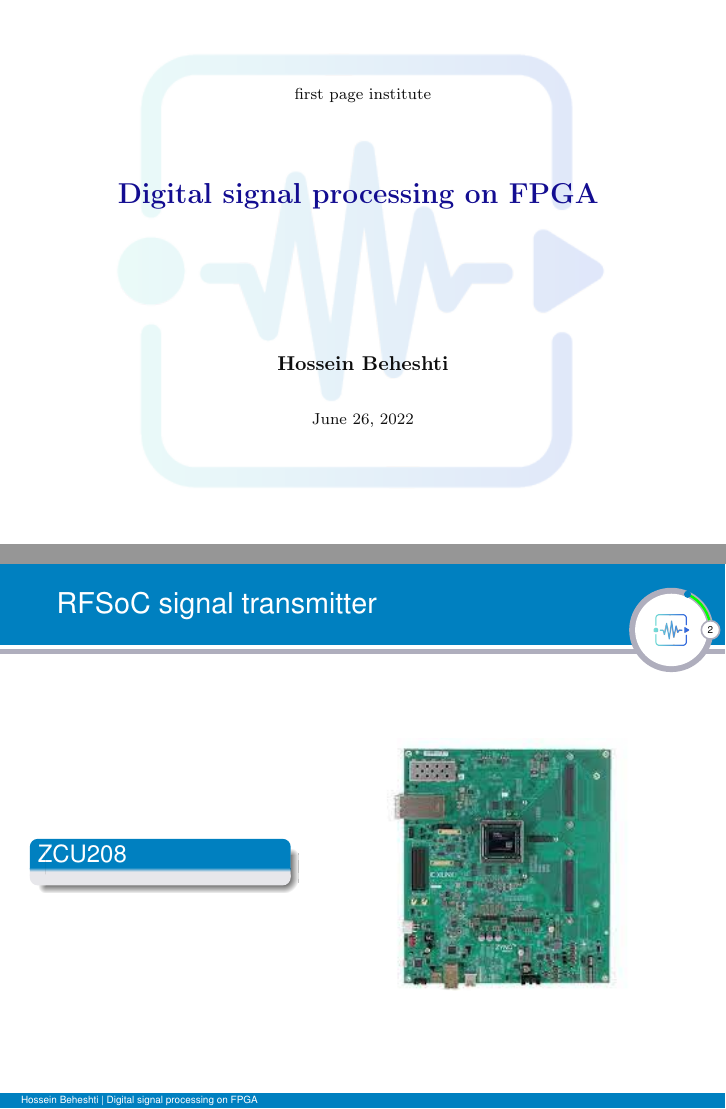
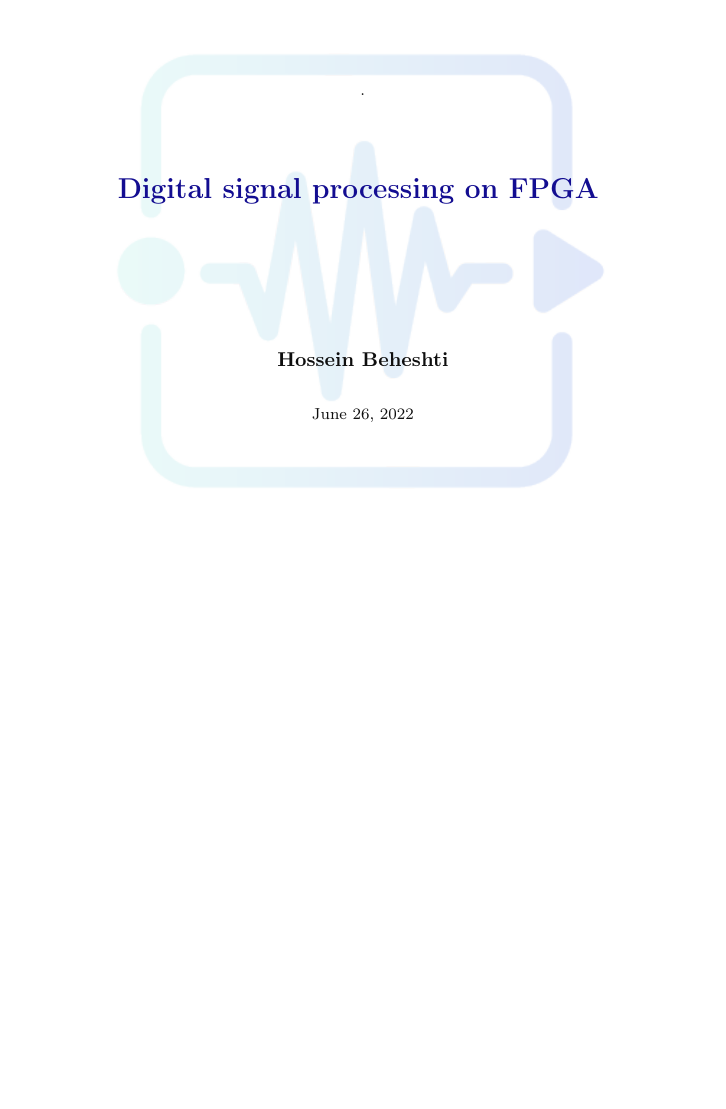
Before and after one commit to HosseinBeheshti/beamer, LaTeX slides (main.tex, which reads frams.tex): pages 1 and 3 of 14 before the commit and page 1 of 13 after it, the two joined at a grey line, the shorter picture padded with empty space. Compiled offline with pdfLaTeX.

Commit message:
final presentation

```diff
--- a/frams.tex
+++ b/frams.tex
@@ -1,19 +1,5 @@
 %%%%%%%%%%%%
 \section{RFSoC signal transmitter}
-%%%%%%%%%%%%%%%%%%%%%%%%%%%%%%%%%%%%%%%%%%%
-\begin{frame}{RFSoC signal transmitter}{}
-	\begin{columns}
-		\begin{column}{0.4\textwidth}
-			\begin{block}{ZCU208}
-			\end{block}
-		\end{column}
-		\begin{column}{0.6\textwidth}
-			\begin{center}
-				\includegraphics[scale=0.65]{graphics/zcu208.jpeg}
-			\end{center}
-		\end{column}
-	\end{columns}
-\end{frame}
 %%%%%%%%%%%%%%%%%%%%%%%%%%%%%%%%%%%%%%%%%%%
 \begin{frame}{RFSoC signal transmitter}{tx-subsystem}
 	\begin{figure}
--- a/main.tex
+++ b/main.tex
@@ -63,7 +63,7 @@
 
 \institute[]
 {
-	first page institute\\
+	.\\
 
   %there must be an empty line above this line - otherwise some unwanted space is added between the university and the country (I do not know why;( )
 }
```
